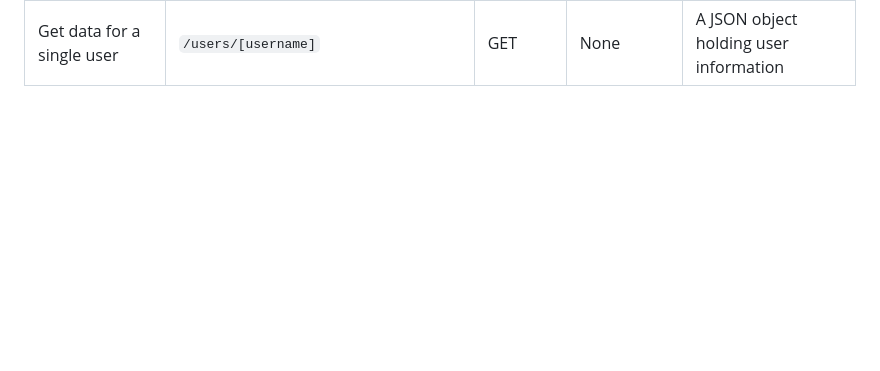
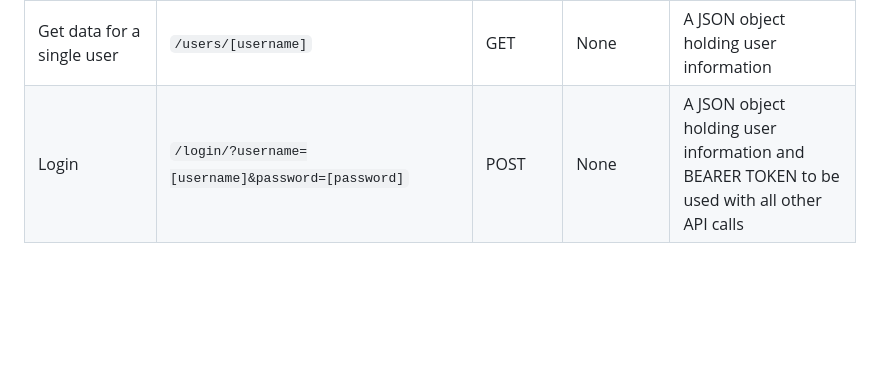
Before and after one commit to stix2you/movie_api, a Markdown page: README.md, the part around the change printed below. Drawn GitHub-style; blank space fills up the shorter version.

Commit message:
update API endpoints to include login

```diff
--- a/README.md
+++ b/README.md
@@ -24,6 +24,7 @@ A movie app that allows users to view information about different movies, genres
 | Remove a user                              | `/users/[username]`                 | DELETE      | None                     | A message indicating the user was removed         |
 | Get list of all users                      | `/users`                            | GET         | None                     | An array of JSON objects holding user information |
 | Get data for a single user                 | `/users/[username]`                 | GET         | None                     | A JSON object holding user information            |
+| Login                 | `/login/?username=[username]&password=[password]`                 | POST         | None                     | A JSON object holding user information and BEARER TOKEN to be used with all other API calls           |
 
 <br><br><br><br>
 ## Example Records:
```
Also changed, not shown: other parts of README.md (+13 -13 lines).
